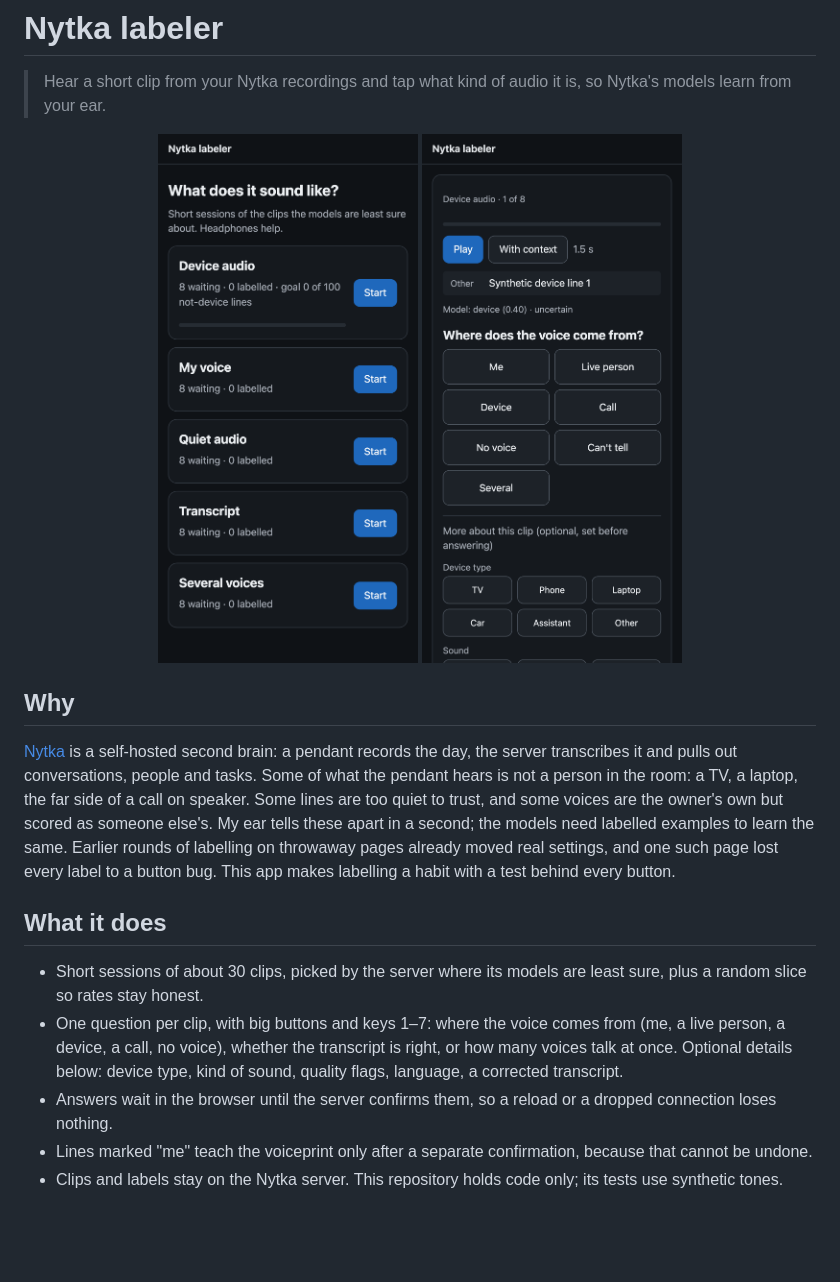
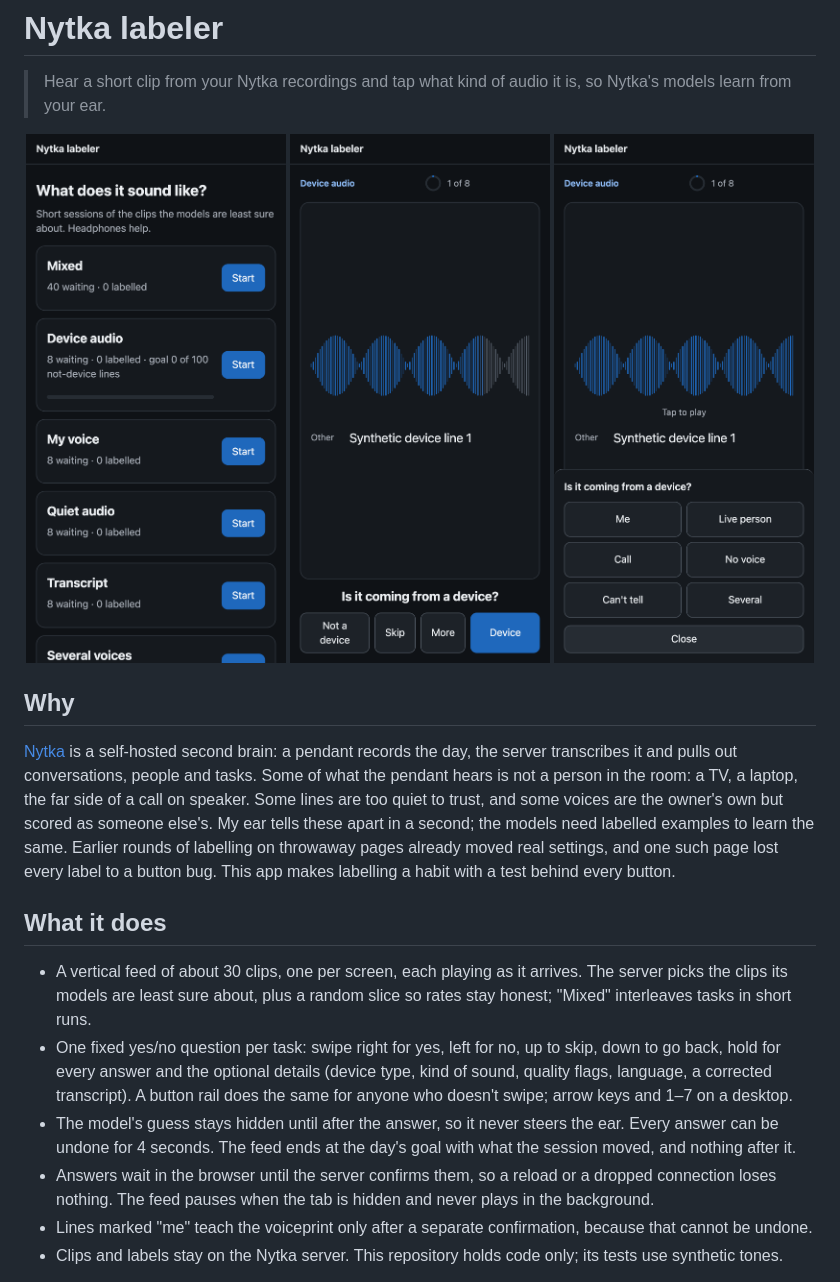
Before and after one commit to nytka-app/labeler, a Markdown page: README.md, the part around the change. Rendered like a GitHub page; pictures changed too: docs/img/card-dark.png, docs/img/sheet-dark.png (added), docs/img/tasks-dark.png; blank space fills up the shorter version.

```diff
--- a/README.md
+++ b/README.md
@@ -4,7 +4,8 @@
 
 <p align="center">
   <img src="docs/img/tasks-dark.png" alt="Task list: device audio, my voice, quiet audio, transcript, several voices" width="260">
-  <img src="docs/img/card-dark.png" alt="A clip card: play, the line's text, and the answers Me, Live person, Device, Call" width="260">
+  <img src="docs/img/card-dark.png" alt="A full-screen clip: waveform, the line as a caption, the question, and the Yes, Skip, More, No rail" width="260">
+  <img src="docs/img/sheet-dark.png" alt="After a left swipe: a one-tap sheet with the remaining answers" width="260">
 </p>
 
 ## Why
@@ -18,12 +19,15 @@ such page lost every label to a button bug. This app makes labelling a habit wit
 
 ## What it does
 
-- Short sessions of about 30 clips, picked by the server where its models are least sure, plus a random slice so
-  rates stay honest.
-- One question per clip, with big buttons and keys 1–7: where the voice comes from (me, a live person, a device,
-  a call, no voice), whether the transcript is right, or how many voices talk at once. Optional details below:
-  device type, kind of sound, quality flags, language, a corrected transcript.
+- A vertical feed of about 30 clips, one per screen, each playing as it arrives. The server picks the clips its
+  models are least sure about, plus a random slice so rates stay honest; "Mixed" interleaves tasks in short runs.
+- One fixed yes/no question per task: swipe right for yes, left for no, up to skip, down to go back, hold for every
+  answer and the optional details (device type, kind of sound, quality flags, language, a corrected transcript).
+  A button rail does the same for anyone who doesn't swipe; arrow keys and 1–7 on a desktop.
+- The model's guess stays hidden until after the answer, so it never steers the ear. Every answer can be undone for
+  4 seconds. The feed ends at the day's goal with what the session moved, and nothing after it.
 - Answers wait in the browser until the server confirms them, so a reload or a dropped connection loses nothing.
+  The feed pauses when the tab is hidden and never plays in the background.
 - Lines marked "me" teach the voiceprint only after a separate confirmation, because that cannot be undone.
 - Clips and labels stay on the Nytka server. This repository holds code only; its tests use synthetic tones.
 
```
Also changed, not shown: AGENTS.md (+5 -2 lines), docs/img/card-light.png, docs/img/sheet-light.png (added), docs/img/tasks-light.png, 9 other files.
